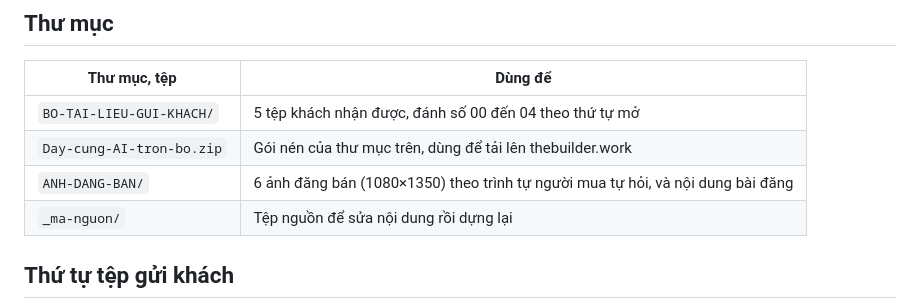
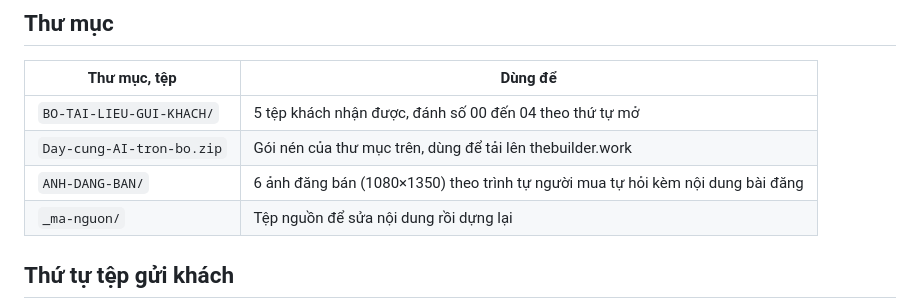
Before and after one commit to johnneinadlerr0353-bot/sachhuongdan, a Markdown page: README.md, the part around the change. Drawn GitHub-style.

Commit message:
Sửa dấu câu README
Co-Authored-By: Claude Opus 5.5 <noreply@anthropic.com>
Claude-Session: https://claude.ai/code/session_016W4H5FXW9gSiS33Aau8aSB

```diff
--- a/README.md
+++ b/README.md
@@ -8,7 +8,7 @@ Sổ tay cầm tay chỉ việc dùng AI cho giáo viên Mầm non, Tiểu học
 |---|---|
 | `BO-TAI-LIEU-GUI-KHACH/` | 5 tệp khách nhận được, đánh số 00 đến 04 theo thứ tự mở |
 | `Day-cung-AI-tron-bo.zip` | Gói nén của thư mục trên, dùng để tải lên thebuilder.work |
-| `ANH-DANG-BAN/` | 6 ảnh đăng bán (1080×1350) theo trình tự người mua tự hỏi, và nội dung bài đăng |
+| `ANH-DANG-BAN/` | 6 ảnh đăng bán (1080×1350) theo trình tự người mua tự hỏi kèm nội dung bài đăng |
 | `_ma-nguon/` | Tệp nguồn để sửa nội dung rồi dựng lại |
 
 ## Thứ tự tệp gửi khách
```
